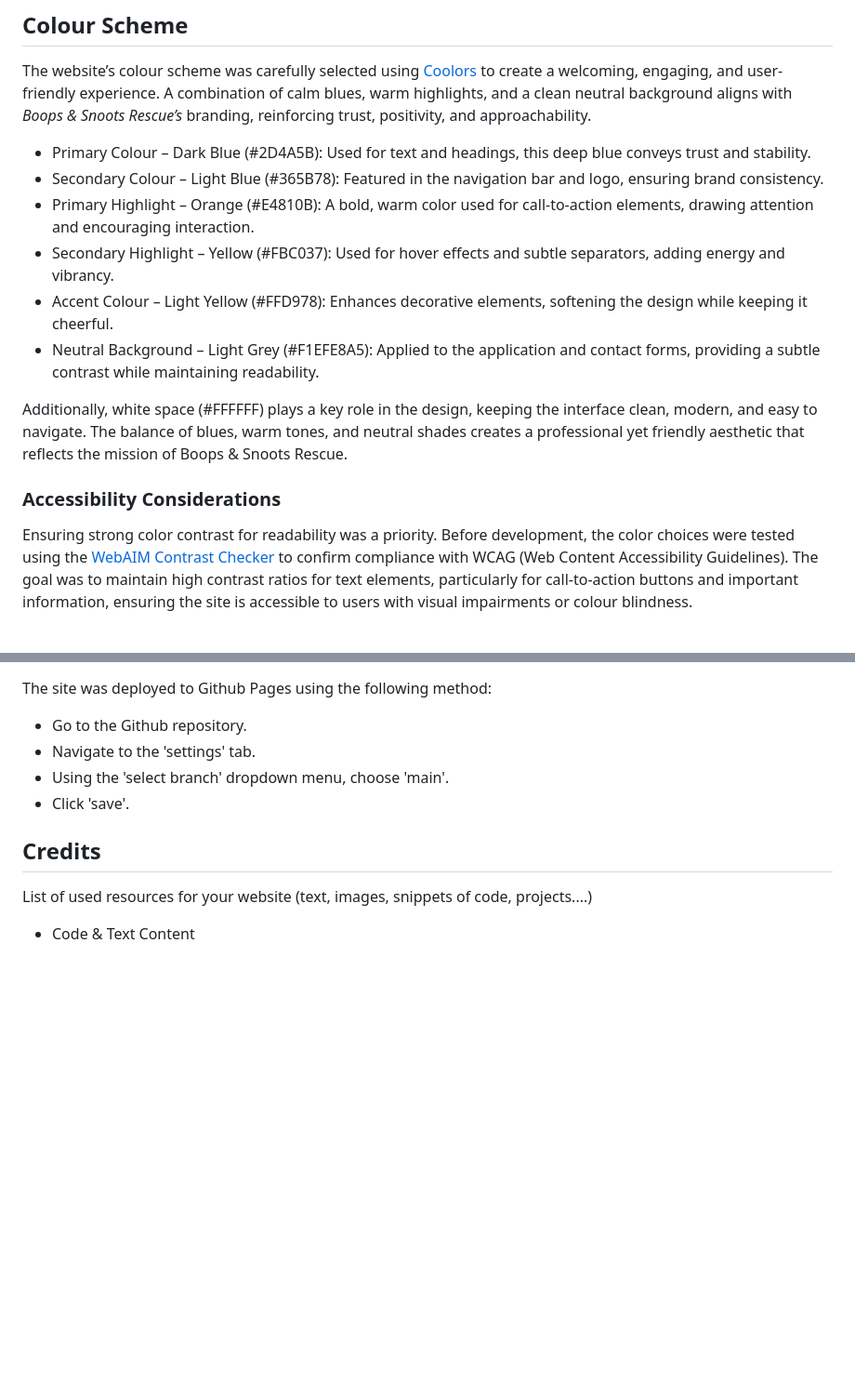
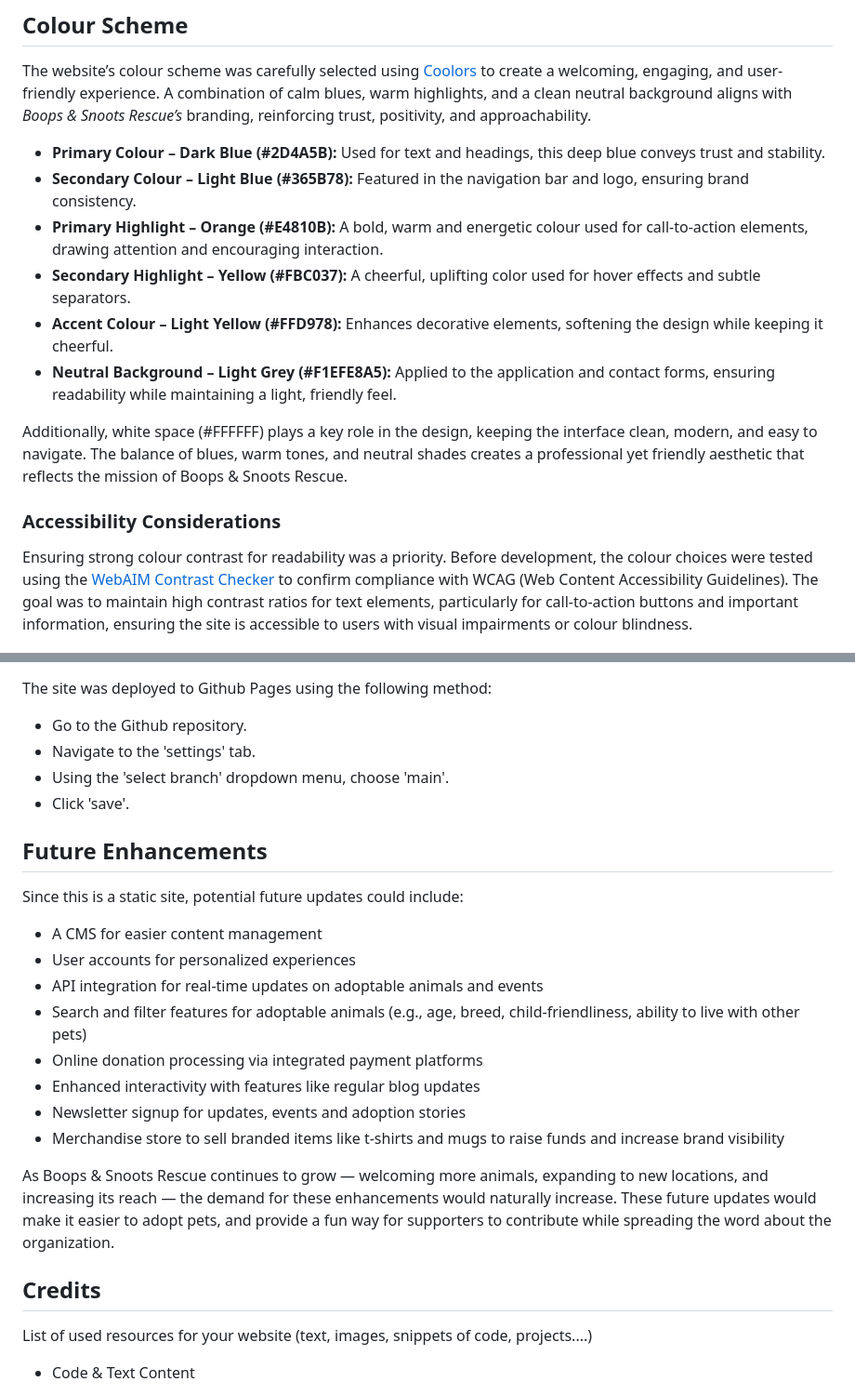
Before and after one commit to Seren-Hughes/boops-and-snoots-rescue, a Markdown page: README.md, 2 parts joined by grey strips. Shown at 93% size. Rendered like a GitHub page; blank space fills up the shorter version.

Commit message:
docs: add future enhancements section to the readme

```diff
--- a/README.md
+++ b/README.md
@@ -125,17 +125,17 @@ Both fonts were selected to ensure a balance between a friendly, approachable fe
 ## Colour Scheme
 The website’s colour scheme was carefully selected using [Coolors](https://coolors.co/) to create a welcoming, engaging, and user-friendly experience. A combination of calm blues, warm highlights, and a clean neutral background aligns with *Boops & Snoots Rescue’s* branding, reinforcing trust, positivity, and approachability.
 
-- Primary Colour – Dark Blue (#2D4A5B): Used for text and headings, this deep blue conveys trust and stability.
-- Secondary Colour – Light Blue (#365B78): Featured in the navigation bar and logo, ensuring brand consistency.
-- Primary Highlight – Orange (#E4810B): A bold, warm color used for call-to-action elements, drawing attention and encouraging interaction.
-- Secondary Highlight – Yellow (#FBC037): Used for hover effects and subtle separators, adding energy and vibrancy.
-- Accent Colour – Light Yellow (#FFD978): Enhances decorative elements, softening the design while keeping it cheerful.
-- Neutral Background – Light Grey (#F1EFE8A5): Applied to the application and contact forms, providing a subtle contrast while maintaining readability.
+- **Primary Colour – Dark Blue (#2D4A5B):** Used for text and headings, this deep blue conveys trust and stability.
+- **Secondary Colour – Light Blue (#365B78):** Featured in the navigation bar and logo, ensuring brand consistency.
+- **Primary Highlight – Orange (#E4810B):** A bold, warm and energetic colour used for call-to-action elements, drawing attention and encouraging interaction.
+- **Secondary Highlight – Yellow (#FBC037):** A cheerful, uplifting color used for hover effects and subtle separators.
+- **Accent Colour – Light Yellow (#FFD978):** Enhances decorative elements, softening the design while keeping it cheerful.
+- **Neutral Background – Light Grey (#F1EFE8A5):** Applied to the application and contact forms, ensuring readability while maintaining a light, friendly feel.
 
 Additionally, white space (#FFFFFF) plays a key role in the design, keeping the interface clean, modern, and easy to navigate. The balance of blues, warm tones, and neutral shades creates a professional yet friendly aesthetic that reflects the mission of Boops & Snoots Rescue.
 
 ### Accessibility Considerations
-Ensuring strong color contrast for readability was a priority. Before development, the color choices were tested using the [WebAIM Contrast Checker](https://webaim.org/resources/contrastchecker/) to confirm compliance with WCAG (Web Content Accessibility Guidelines). The goal was to maintain high contrast ratios for text elements, particularly for call-to-action buttons and important information, ensuring the site is accessible to users with visual impairments or colour blindness.
+Ensuring strong colour contrast for readability was a priority. Before development, the colour choices were tested using the [WebAIM Contrast Checker](https://webaim.org/resources/contrastchecker/) to confirm compliance with WCAG (Web Content Accessibility Guidelines). The goal was to maintain high contrast ratios for text elements, particularly for call-to-action buttons and important information, ensuring the site is accessible to users with visual impairments or colour blindness.
 
 ![Colour Pallette](assets/media/colour-pallette.png)
 
@@ -199,6 +199,19 @@ The site was deployed to Github Pages using the following method:
 - Using the 'select branch' dropdown menu, choose 'main'.
 - Click 'save'.
 
+## Future Enhancements
+Since this is a static site, potential future updates could include:
+-	A CMS for easier content management
+-	User accounts for personalized experiences
+-	API integration for real-time updates on adoptable animals and events
+-	Search and filter features for adoptable animals (e.g., age, breed, child-friendliness, ability to live with other pets)
+-	Online donation processing via integrated payment platforms
+-	Enhanced interactivity with features like regular blog updates
+-	Newsletter signup for updates, events and adoption stories
+- Merchandise store to sell branded items like t-shirts and mugs to raise funds and increase brand visibility
+
+As Boops & Snoots Rescue continues to grow — welcoming more animals, expanding to new locations, and increasing its reach — the demand for these enhancements would naturally increase. These future updates would make it easier to adopt pets, and provide a fun way for supporters to contribute while spreading the word about the organization.
+
 ## Credits
 List of used resources for your website (text, images, snippets of code, projects....)
   - Code & Text Content
```
